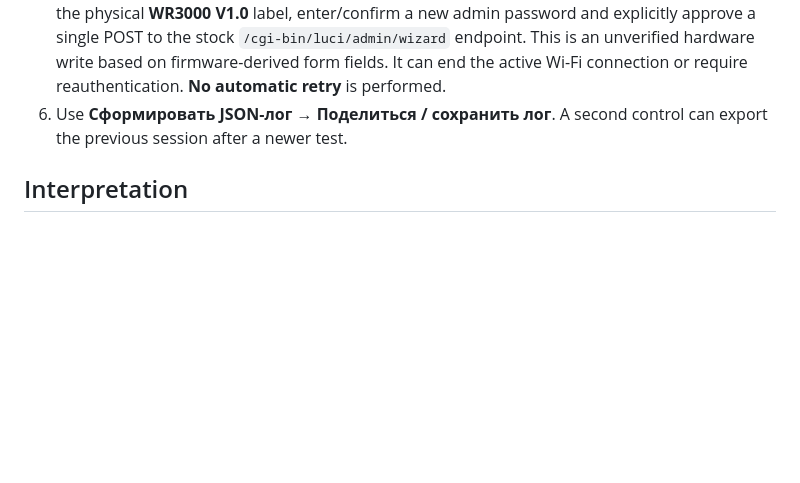
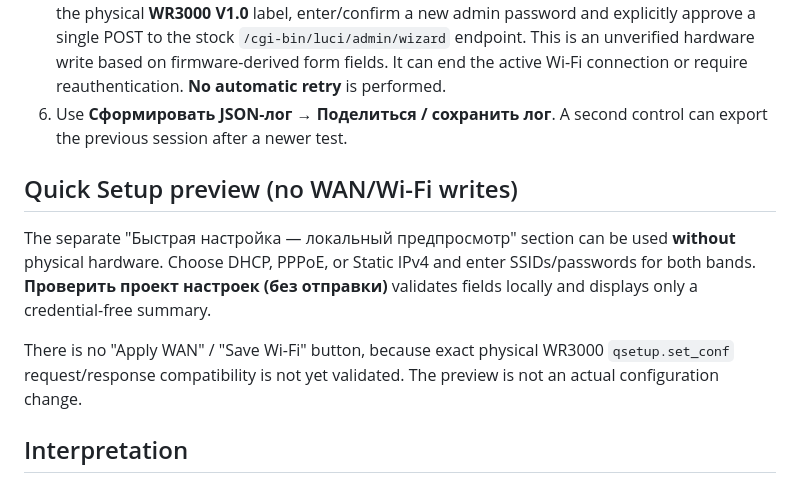
Before and after one commit to 4oker12/laboratory_hub, a Markdown page: mobile/WR3000Probe/PHYSICAL_TEST.md, the part around the change. Drawn GitHub-style; blank space fills up the shorter version.

Commit message:
docs(wr3000): separate offline Quick Setup validation from hardware configuration

```diff
--- a/mobile/WR3000Probe/PHYSICAL_TEST.md
+++ b/mobile/WR3000Probe/PHYSICAL_TEST.md
@@ -18,6 +18,12 @@ This probe is **not** the finished RouterLab full setup flow. It never sends WAN
 4. Review the result. Expected stages: `discovery`, `form`, `login`, `identity`, `read_only`, `rpc_wifi_wlan00`, `rpc_wifi_wlan10`, `rpc_result`.
 5. If the stock factory screen is detected, diagnostic-only is the default. You may optionally confirm the physical **WR3000 V1.0** label, enter/confirm a new admin password and explicitly approve a single POST to the stock `/cgi-bin/luci/admin/wizard` endpoint. This is an unverified hardware write based on firmware-derived form fields. It can end the active Wi-Fi connection or require reauthentication. **No automatic retry** is performed.
 6. Use **Сформировать JSON-лог → Поделиться / сохранить лог**. A second control can export the previous session after a newer test.
+
+## Quick Setup preview (no WAN/Wi-Fi writes)
+
+The separate "Быстрая настройка — локальный предпросмотр" section can be used **without** physical hardware. Choose DHCP, PPPoE, or Static IPv4 and enter SSIDs/passwords for both bands. **Проверить проект настроек (без отправки)** validates fields locally and displays only a credential-free summary.
+
+There is no "Apply WAN" / "Save Wi-Fi" button, because exact physical WR3000 `qsetup.set_conf` request/response compatibility is not yet validated. The preview is not an actual configuration change.
 
 ## Interpretation
 
```
